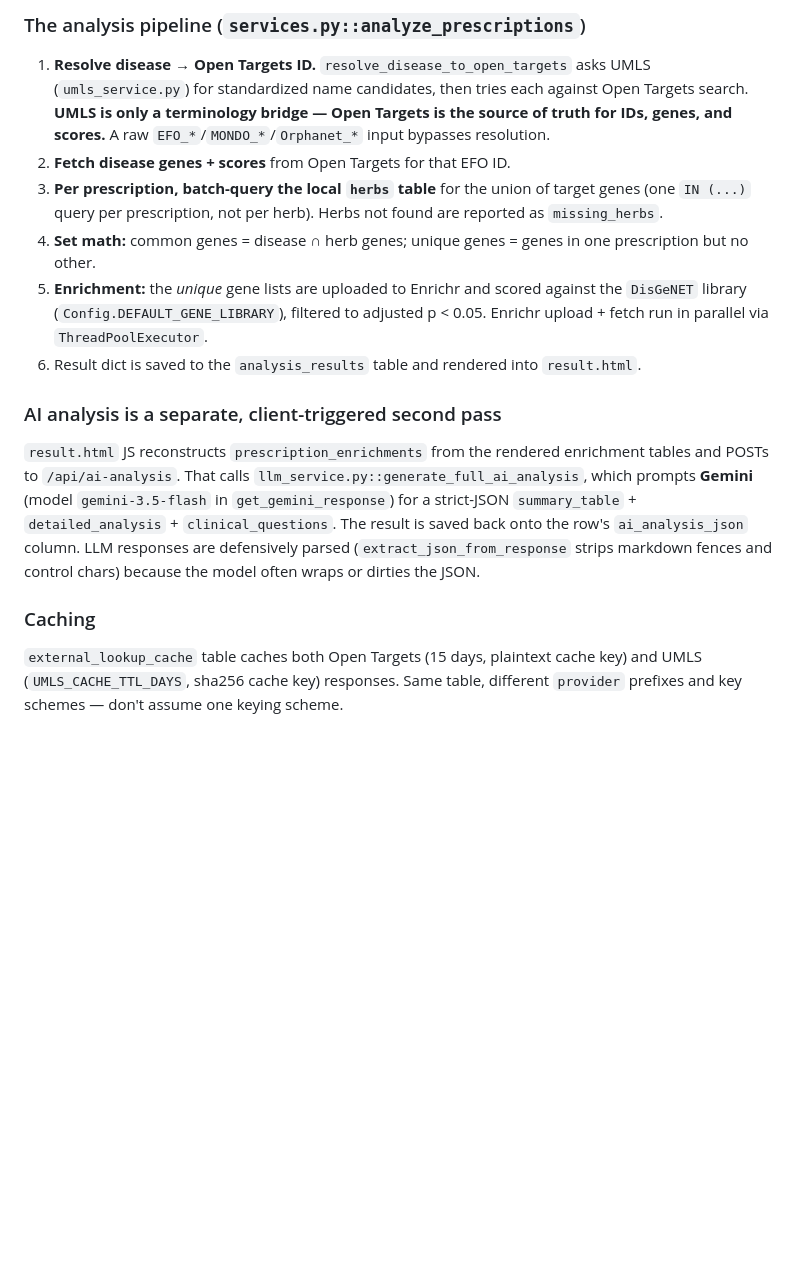
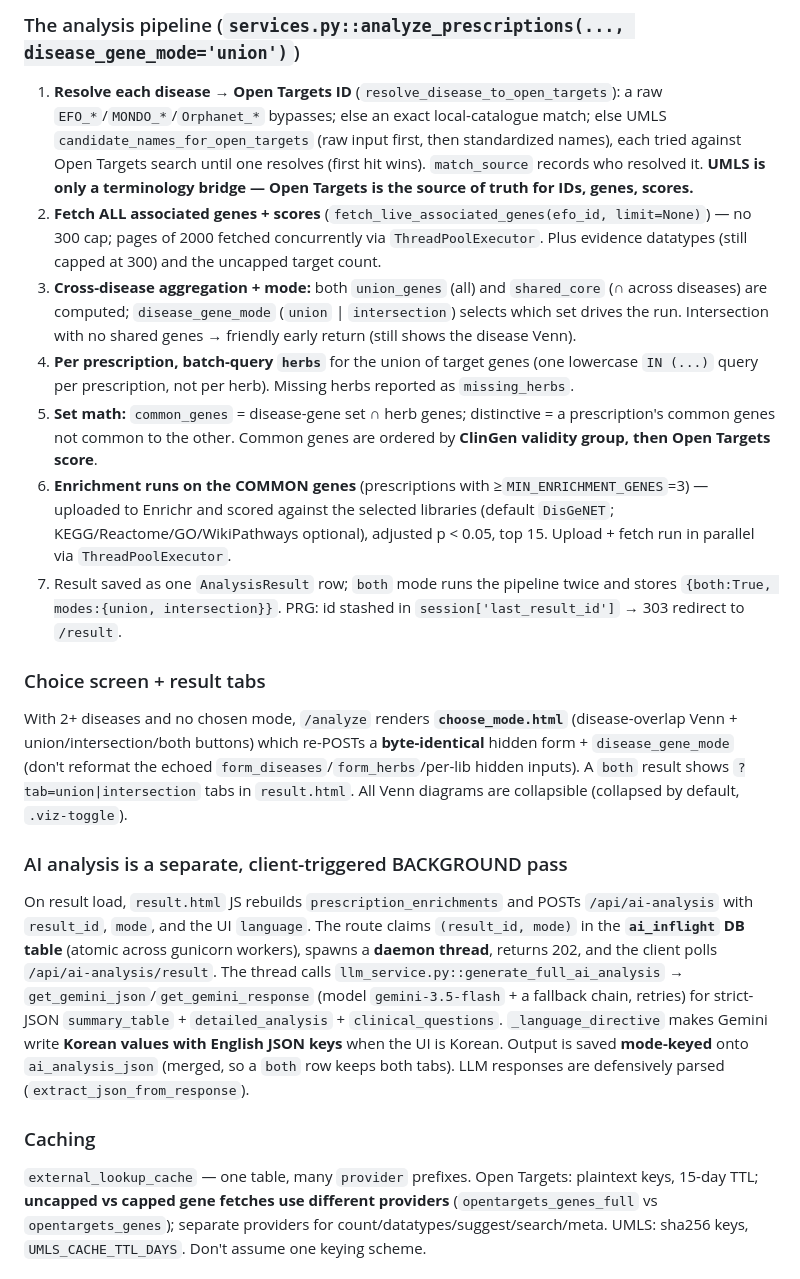
Before and after one commit to kiomllm744/BAIonKM, a Markdown page: CLAUDE.md, the part around one of its changes. Drawn GitHub-style; blank space fills up the shorter version.

```diff
--- a/CLAUDE.md
+++ b/CLAUDE.md
@@ -36,15 +42,19 @@ Required environment (local: `.env`; prod: Render dashboard, `sync: false` keys
 
-### The analysis pipeline (`services.py::analyze_prescriptions`)
-1. **Resolve disease → Open Targets ID.** `resolve_disease_to_open_targets` asks UMLS (`umls_service.py`) for standardized name candidates, then tries each against Open Targets search. **UMLS is only a terminology bridge — Open Targets is the source of truth for IDs, genes, and scores.** A raw `EFO_*`/`MONDO_*`/`Orphanet_*` input bypasses resolution.
-2. **Fetch disease genes + scores** from Open Targets for that EFO ID.
-3. **Per prescription, batch-query the local `herbs` table** for the union of target genes (one `IN (...)` query per prescription, not per herb). Herbs not found are reported as `missing_herbs`.
-4. **Set math:** common genes = disease ∩ herb genes; unique genes = genes in one prescription but no other.
-5. **Enrichment:** the *unique* gene lists are uploaded to Enrichr and scored against the `DisGeNET` library (`Config.DEFAULT_GENE_LIBRARY`), filtered to adjusted p < 0.05. Enrichr upload + fetch run in parallel via `ThreadPoolExecutor`.
-6. Result dict is saved to the `analysis_results` table and rendered into `result.html`.
+### The analysis pipeline (`services.py::analyze_prescriptions(..., disease_gene_mode='union')`)
+1. **Resolve each disease → Open Targets ID** (`resolve_disease_to_open_targets`): a raw `EFO_*`/`MONDO_*`/`Orphanet_*` bypasses; else an exact local-catalogue match; else UMLS `candidate_names_for_open_targets` (raw input first, then standardized names), each tried against Open Targets search until one resolves (first hit wins). `match_source` records who resolved it. **UMLS is only a terminology bridge — Open Targets is the source of truth for IDs, genes, scores.**
+2. **Fetch ALL associated genes + scores** (`fetch_live_associated_genes(efo_id, limit=None)`) — no 300 cap; pages of 2000 fetched concurrently via `ThreadPoolExecutor`. Plus evidence datatypes (still capped at 300) and the uncapped target count.
+3. **Cross-disease aggregation + mode:** both `union_genes` (all) and `shared_core` (∩ across diseases) are computed; `disease_gene_mode` (`union` | `intersection`) selects which set drives the run. Intersection with no shared genes → friendly early return (still shows the disease Venn).
+4. **Per prescription, batch-query `herbs`** for the union of target genes (one lowercase `IN (...)` query per prescription, not per herb). Missing herbs reported as `missing_herbs`.
+5. **Set math:** `common_genes` = disease-gene set ∩ herb genes; distinctive = a prescription's common genes not common to the other. Common genes are ordered by **ClinGen validity group, then Open Targets score**.
+6. **Enrichment runs on the COMMON genes** (prescriptions with ≥`MIN_ENRICHMENT_GENES`=3) — uploaded to Enrichr and scored against the selected libraries (default `DisGeNET`; KEGG/Reactome/GO/WikiPathways optional), adjusted p < 0.05, top 15. Upload + fetch run in parallel via `ThreadPoolExecutor`.
+7. Result saved as one `AnalysisResult` row; `both` mode runs the pipeline twice and stores `{both:True, modes:{union, intersection}}`. PRG: id stashed in `session['last_result_id']` → 303 redirect to `/result`.
 
-### AI analysis is a separate, client-triggered second pass
-`result.html` JS reconstructs `prescription_enrichments` from the rendered enrichment tables and POSTs to `/api/ai-analysis`. That calls `llm_service.py::generate_full_ai_analysis`, which prompts **Gemini** (model `gemini-3.5-flash` in `get_gemini_response`) for a strict-JSON `summary_table` + `detailed_analysis` + `clinical_questions`. The result is saved back onto the row's `ai_analysis_json` column. LLM responses are defensively parsed (`extract_json_from_response` strips markdown fences and control chars) because the model often wraps or dirties the JSON.
+### Choice screen + result tabs
+With 2+ diseases and no chosen mode, `/analyze` renders **`choose_mode.html`** (disease-overlap Venn + union/intersection/both buttons) which re-POSTs a **byte-identical** hidden form + `disease_gene_mode` (don't reformat the echoed `form_diseases`/`form_herbs`/per-lib hidden inputs). A `both` result shows `?tab=union|intersection` tabs in `result.html`. All Venn diagrams are collapsible (collapsed by default, `.viz-toggle`).
+
+### AI analysis is a separate, client-triggered BACKGROUND pass
+On result load, `result.html` JS rebuilds `prescription_enrichments` and POSTs `/api/ai-analysis` with `result_id`, `mode`, and the UI `language`. The route claims `(result_id, mode)` in the **`ai_inflight` DB table** (atomic across gunicorn workers), spawns a **daemon thread**, returns 202, and the client polls `/api/ai-analysis/result`. The thread calls `llm_service.py::generate_full_ai_analysis` → `get_gemini_json`/`get_gemini_response` (model `gemini-3.5-flash` + a fallback chain, retries) for strict-JSON `summary_table` + `detailed_analysis` + `clinical_questions`. `_language_directive` makes Gemini write **Korean values with English JSON keys** when the UI is Korean. Output is saved **mode-keyed** onto `ai_analysis_json` (merged, so a `both` row keeps both tabs). LLM responses are defensively parsed (`extract_json_from_response`).
 
 ### Caching
-`external_lookup_cache` table caches both Open Targets (15 days, plaintext cache key) and UMLS (`UMLS_CACHE_TTL_DAYS`, sha256 cache key) responses. Same table, different `provider` prefixes and key schemes — don't assume one keying scheme.
+`external_lookup_cache` — one table, many `provider` prefixes. Open Targets: plaintext keys, 15-day TTL; **uncapped vs capped gene fetches use different providers** (`opentargets_genes_full` vs `opentargets_genes`); separate providers for count/datatypes/suggest/search/meta. UMLS: sha256 keys, `UMLS_CACHE_TTL_DAYS`. Don't assume one keying scheme.
 
```
Also changed, not shown: other parts of CLAUDE.md (+37 -17 lines).
